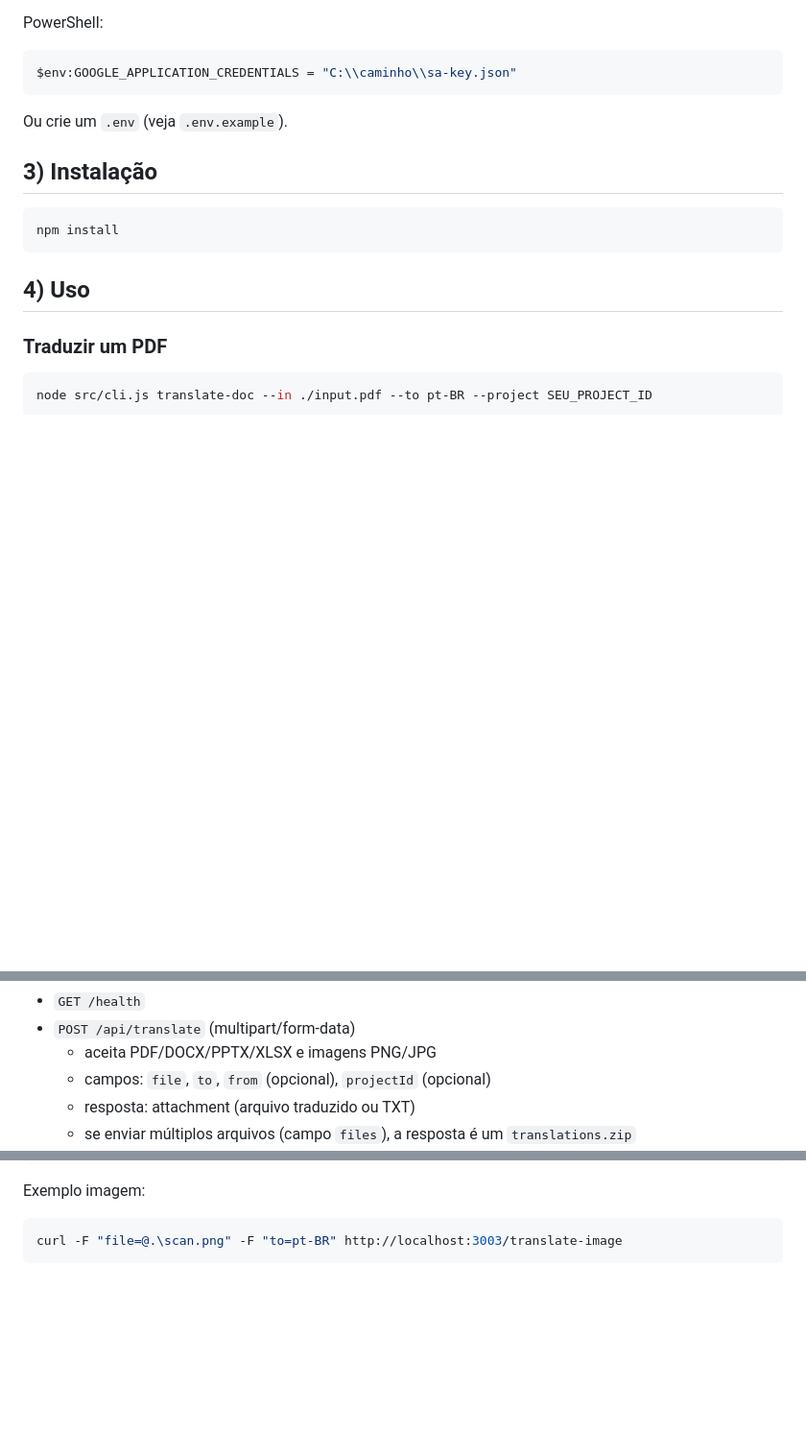
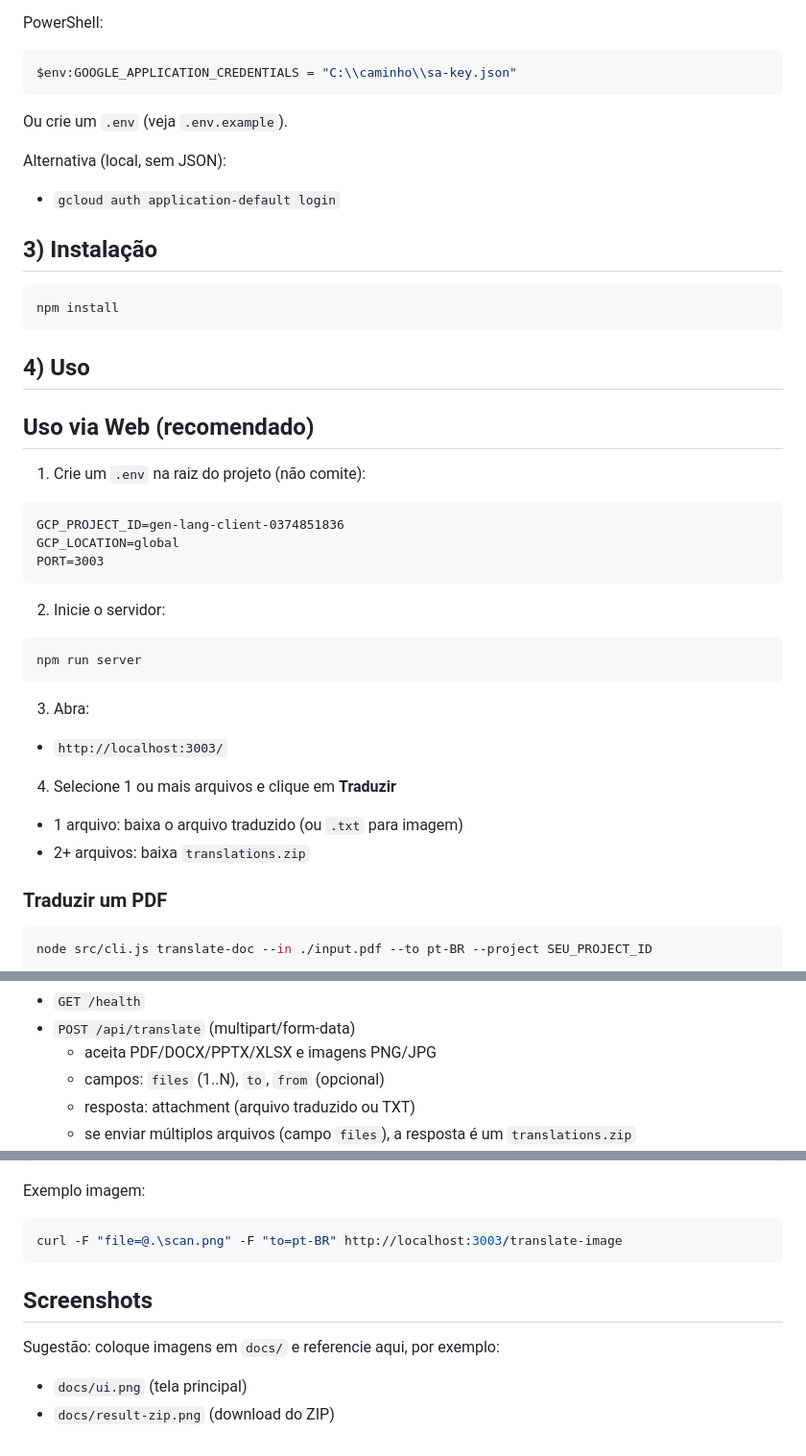
Before and after one commit to efdusernet/doctranslator, a Markdown page: README.md, 3 parts joined by grey strips. Shown at 96% size. Rendered like a GitHub page; blank space fills up the shorter version.

Commit message:
docs: add web quickstart and screenshots section

````diff
--- a/README.md
+++ b/README.md
@@ -30,6 +32,10 @@ $env:GOOGLE_APPLICATION_CREDENTIALS = "C:\\caminho\\sa-key.json"
 
 Ou crie um `.env` (veja `.env.example`).
 
+Alternativa (local, sem JSON):
+
+- `gcloud auth application-default login`
+
 ## 3) Instalação
 
 ```bash
@@ -37,6 +43,31 @@ npm install
 ```
 
 ## 4) Uso
+
+## Uso via Web (recomendado)
+
+1) Crie um `.env` na raiz do projeto (não comite):
+
+```dotenv
+GCP_PROJECT_ID=gen-lang-client-0374851836
+GCP_LOCATION=global
+PORT=3003
+```
+
+2) Inicie o servidor:
+
+```bash
+npm run server
+```
+
+3) Abra:
+
+- `http://localhost:3003/`
+
+4) Selecione 1 ou mais arquivos e clique em **Traduzir**
+
+- 1 arquivo: baixa o arquivo traduzido (ou `.txt` para imagem)
+- 2+ arquivos: baixa `translations.zip`
 
 ### Traduzir um PDF
 
@@ -89,7 +120,7 @@ Endpoints:
 - `GET /health`
 - `POST /api/translate` (multipart/form-data)
 	- aceita PDF/DOCX/PPTX/XLSX e imagens PNG/JPG
-	- campos: `file`, `to`, `from` (opcional), `projectId` (opcional)
+	- campos: `files` (1..N), `to`, `from` (opcional)
 	- resposta: attachment (arquivo traduzido ou TXT)
 	- se enviar múltiplos arquivos (campo `files`), a resposta é um `translations.zip`
 - `POST /translate-doc` (multipart/form-data)
@@ -108,3 +139,10 @@ Exemplo imagem:
 ```powershell
 curl -F "file=@.\scan.png" -F "to=pt-BR" http://localhost:3003/translate-image
 ```
+
+## Screenshots
+
+Sugestão: coloque imagens em `docs/` e referencie aqui, por exemplo:
+
+- `docs/ui.png` (tela principal)
+- `docs/result-zip.png` (download do ZIP)
````
Also changed, not shown: other parts of README.md (+2 -0 lines).
